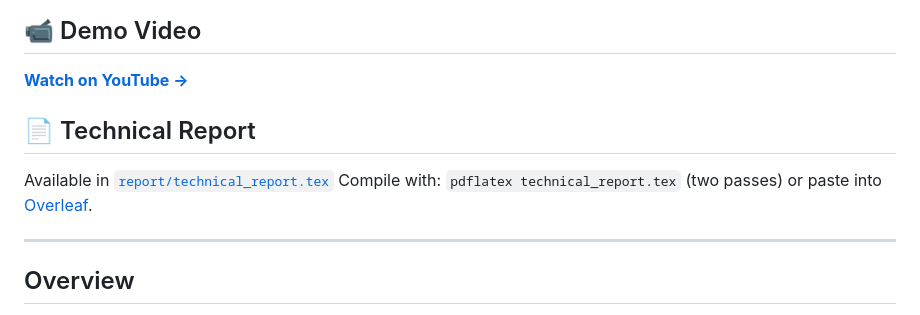
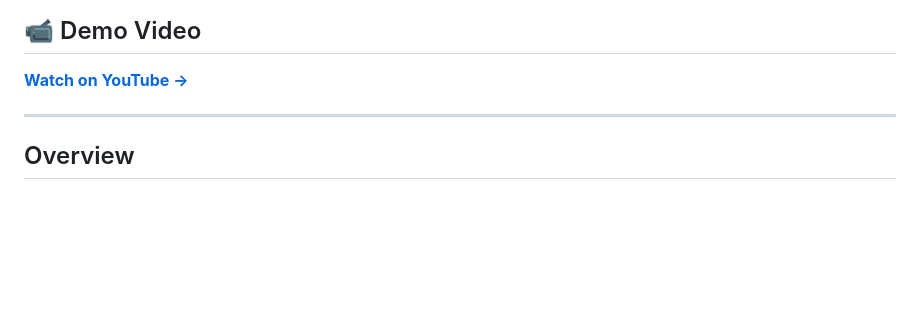
Before and after one commit to kurttco/Visual-Servoing, a Markdown page: README.md, the part around the change. GitHub-like rendering; blank space fills up the shorter version.

Commit message:
Remove technical report section from README
Removed the technical report section from the README.

```diff
--- a/README.md
+++ b/README.md
@@ -7,10 +7,6 @@
 
 ## 📹 Demo Video
 **[Watch on YouTube →](https://www.youtube.com/PLACEHOLDER)**
-
-## 📄 Technical Report
-Available in [`report/technical_report.tex`](report/technical_report.tex)
-Compile with: `pdflatex technical_report.tex` (two passes) or paste into [Overleaf](https://www.overleaf.com).
 
 ---
 
```
